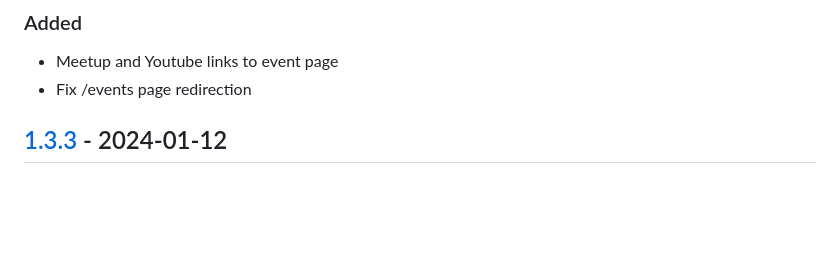
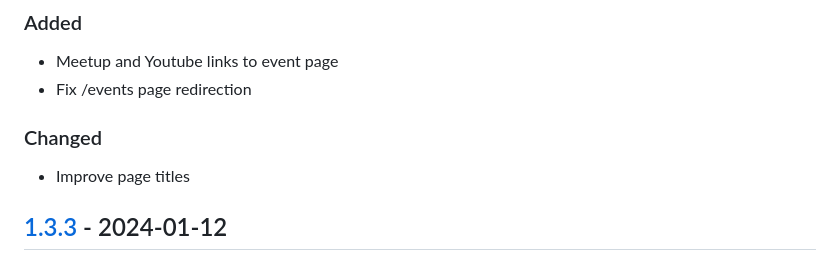
Before and after one commit to webmardi/webmardi.ch, a Markdown page: CHANGELOG.md, the part around the change. Drawn GitHub-style; blank space fills up the shorter version.

Commit message:
📝 update changelog

```diff
--- a/CHANGELOG.md
+++ b/CHANGELOG.md
@@ -8,6 +8,9 @@ and this project adheres to [Semantic Versioning](https://semver.org/spec/v2.0.0
 ### Added
 - Meetup and Youtube links to event page
 - Fix /events page redirection
+
+### Changed
+- Improve page titles
 
 ## [1.3.3] - 2024-01-12
 ### Changed
```
